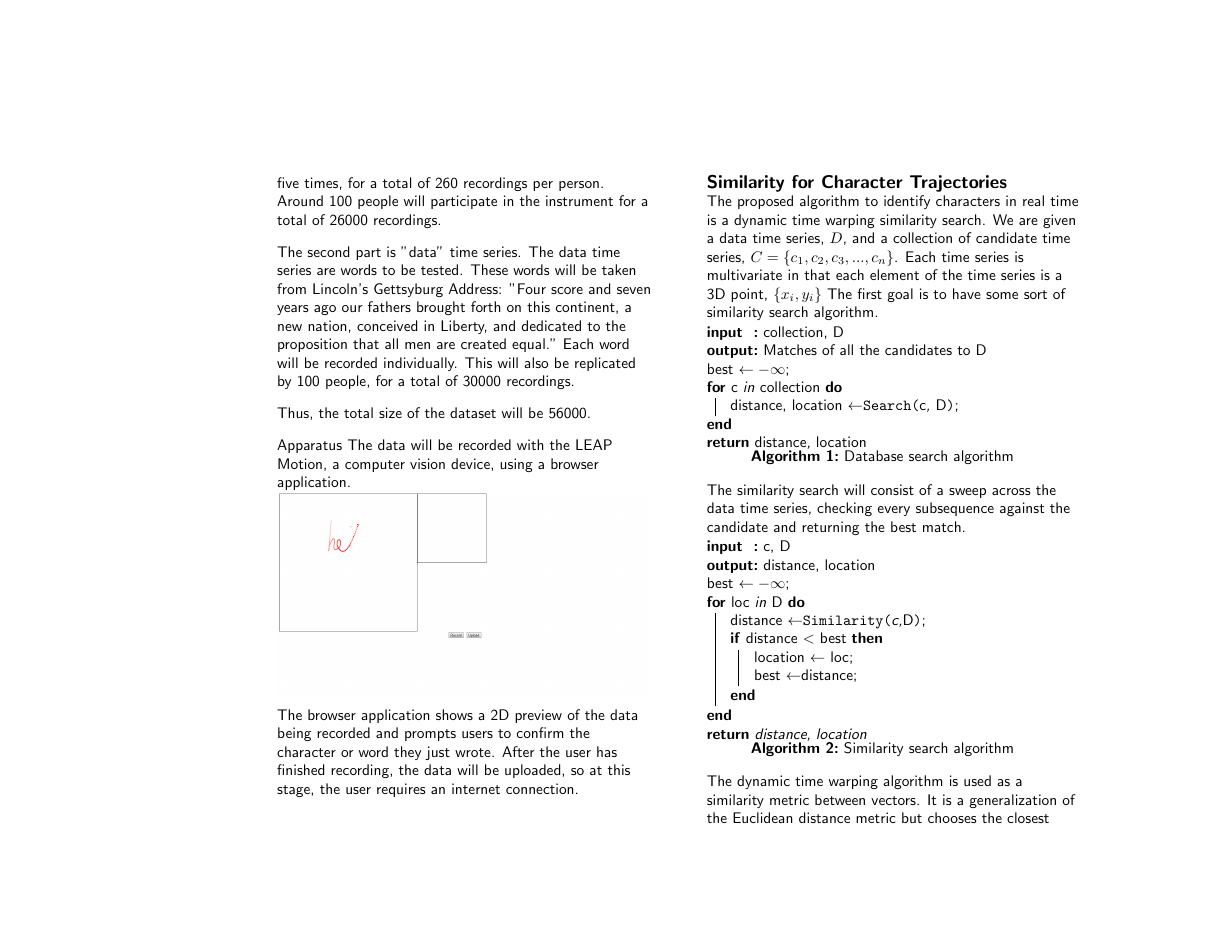
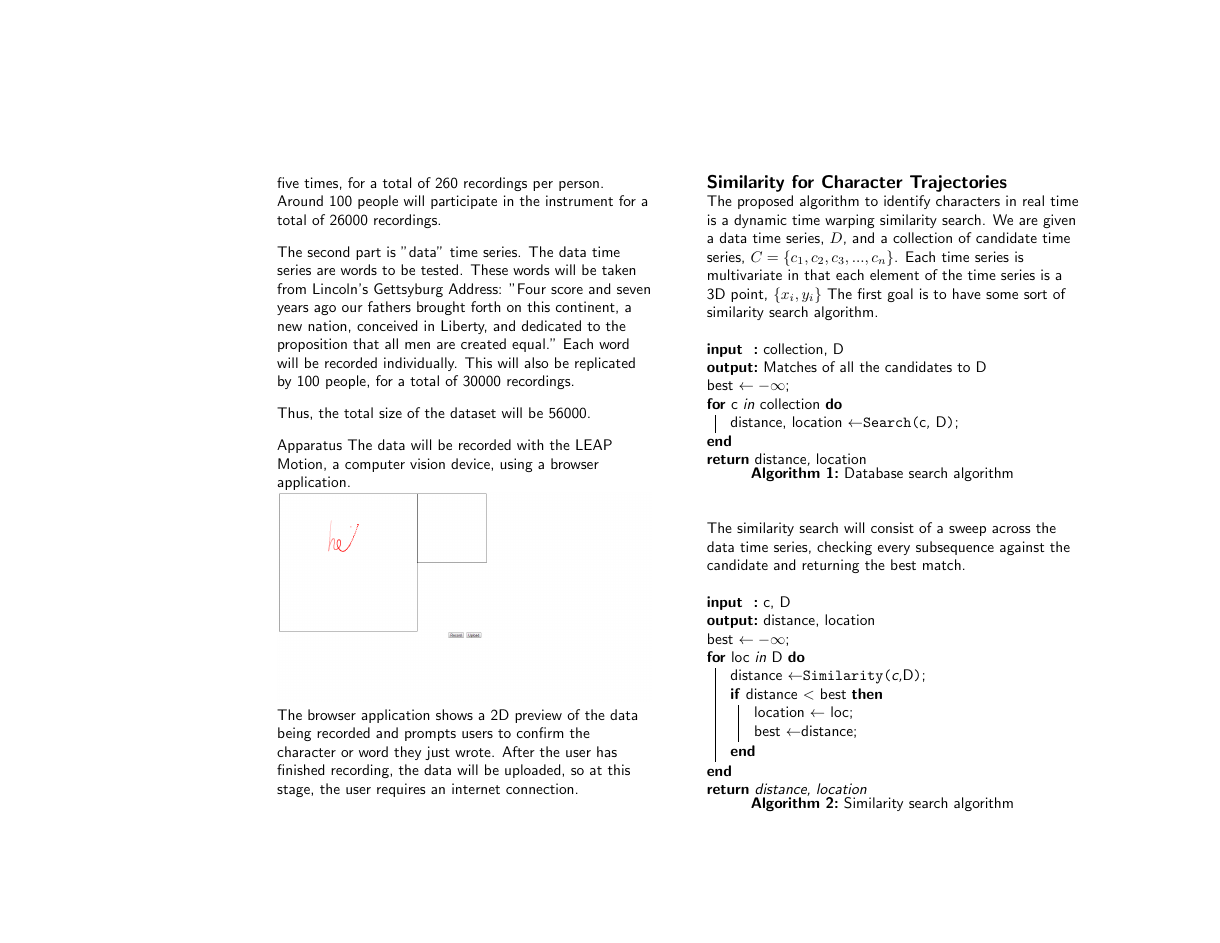
Before and after one commit to sharadmv/handwriting-dtw, a LaTeX document (chi2013/paper.tex, which reads chi2013/050proposed.tex): page 3 of 4. Compiled offline with pdfLaTeX.

Commit message:
small modif

```diff
--- a/chi2013/050proposed.tex
+++ b/chi2013/050proposed.tex
@@ -2,7 +2,7 @@ The proposed algorithm to identify characters in real time is a dynamic time war
 We are given a data time series, \(D\), and a collection of candidate time series, \( C = \{c_1, c_2, c_3, ..., c_n\}\).
 Each time series is multivariate in that each element of the time series is a 3D point, \(\{x_i, y_i\}\)
 The first goal is to have some sort of similarity search algorithm.
-\begin{algorithm}[H]
+\begin{algorithm}[h]
  \SetKwData{Best}{best}
  \SetKwData{Location}{location}
  \SetKwData{Distance}{distance}
```
Also changed, not shown: chi2013/050proposed.tex (2 more changed lines).
